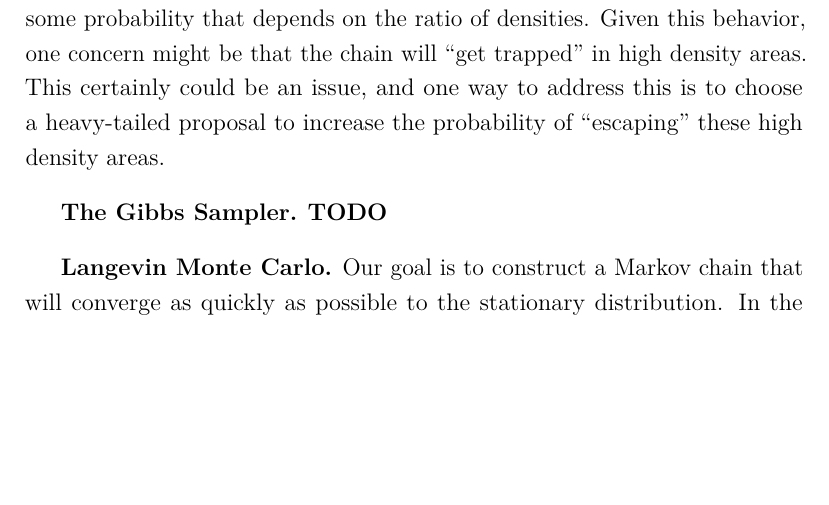
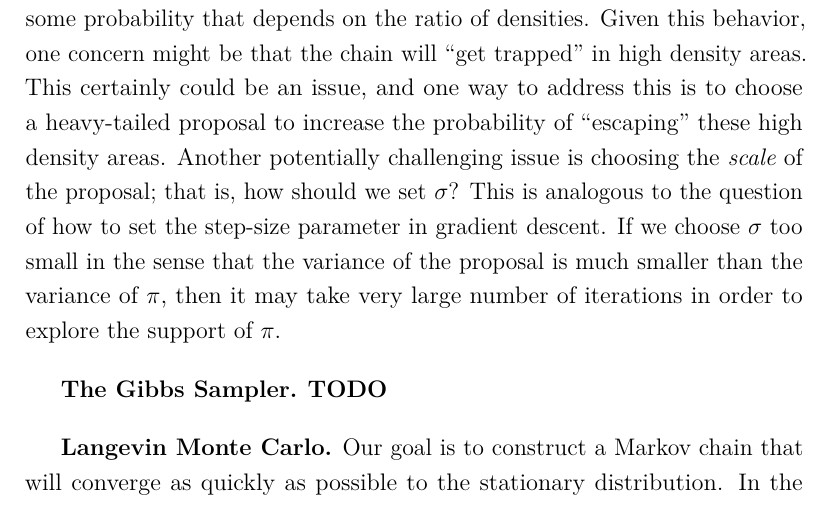
Before and after one commit to arob5/typed-notes, a LaTeX document (mcmc_notes.tex): part of page 10 of 24, cut so that both start at the same text, the shorter picture padded with empty space. Compiled offline with pdfLaTeX.

Commit message:
Added more notes

```diff
--- a/mcmc_notes.tex
+++ b/mcmc_notes.tex
@@ -256,7 +256,9 @@ This symmetry simplifies the acceptance ratio as follows.
 Therefore, the acceptance step only depends on the ratio of the target densities at the current and proposed states. If the proposed state has a higher density then it will
 always be accepted. Otherwise, it will only be accepted with some probability that depends on the ratio of densities. Given this behavior, one concern might be that the
 chain will ``get trapped'' in high density areas. This certainly could be an issue, and one way to address this is to choose a heavy-tailed proposal to increase the probability
-of ``escaping'' these high density areas.
+of ``escaping'' these high density areas. Another potentially challenging issue is choosing the \textit{scale} of the proposal; that is, how should we set $\sigma$? This is
+analogous to the question of how to set the step-size parameter in gradient descent. If we choose $\sigma$ too small in the sense that the variance of the proposal is much
+smaller than the variance of $\pi$, then it may take very large number of iterations in order to explore the support of $\pi$.
 
 \bigskip
 
```
